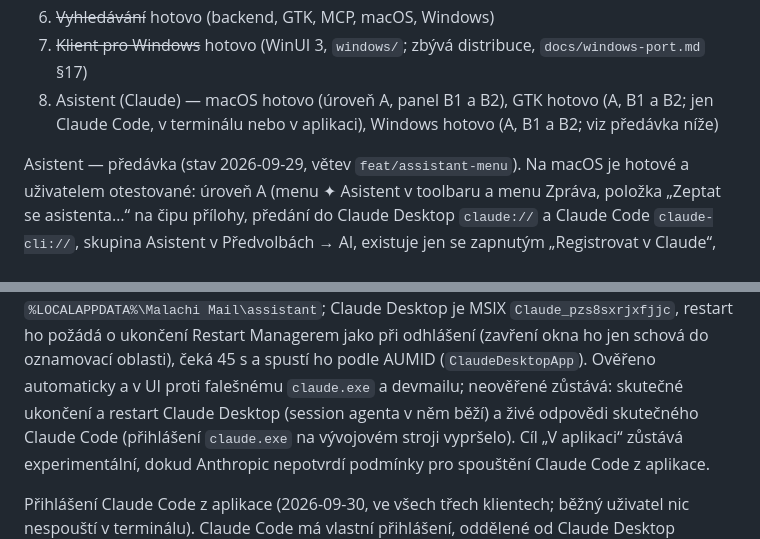
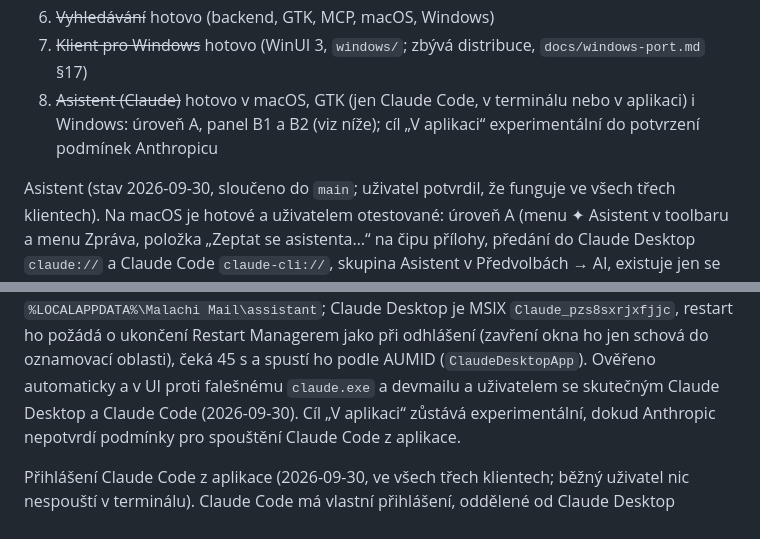
Before and after one commit to schotek/malachi, a Markdown page: AGENTS.md, 2 parts joined by grey strips. GitHub-like rendering.

```diff
--- a/AGENTS.md
+++ b/AGENTS.md
@@ -386,12 +386,12 @@ Pořadí prací:
 6. ~~Vyhledávání~~ hotovo (backend, GTK, MCP, macOS, Windows)
 7. ~~Klient pro Windows~~ hotovo (WinUI 3, `windows/`; zbývá distribuce,
    `docs/windows-port.md` §17)
-8. Asistent (Claude) — macOS hotovo (úroveň A, panel B1 a B2), GTK hotovo
-   (A, B1 a B2; jen Claude Code, v terminálu nebo v aplikaci), Windows
-   hotovo (A, B1 a B2; viz předávka níže)
+8. ~~Asistent (Claude)~~ hotovo v macOS, GTK (jen Claude Code, v terminálu
+   nebo v aplikaci) i Windows: úroveň A, panel B1 a B2 (viz níže); cíl
+   „V aplikaci“ experimentální do potvrzení podmínek Anthropicu
 
-Asistent — předávka (stav 2026-09-29, větev
-`feat/assistant-menu`). Na macOS je hotové a uživatelem otestované:
+Asistent (stav 2026-09-30, sloučeno do `main`; uživatel potvrdil, že
+funguje ve všech třech klientech). Na macOS je hotové a uživatelem otestované:
 úroveň A (menu ✦ Asistent v toolbaru a menu Zpráva, položka „Zeptat se
 asistenta…“ na čipu přílohy, předání do Claude Desktop `claude://` a
 Claude Code `claude-cli://`, skupina Asistent v Předvolbách → AI,
@@ -467,10 +467,8 @@ pracovní adresář `%LOCALAPPDATA%\Malachi Mail\assistant`; Claude Desktop je
 MSIX `Claude_pzs8sxrjxfjjc`, restart ho požádá o ukončení Restart
 Managerem jako při odhlášení (zavření okna ho jen schová do oznamovací
 oblasti), čeká 45 s a spustí ho podle AUMID (`ClaudeDesktopApp`). Ověřeno
-automaticky a v UI proti falešnému `claude.exe` a devmailu; neověřené
-zůstává: skutečné ukončení a restart Claude Desktop (session agenta
-v něm běží) a živé odpovědi skutečného Claude Code (přihlášení
-`claude.exe` na vývojovém stroji vypršelo). Cíl „V aplikaci“ zůstává
+automaticky a v UI proti falešnému `claude.exe` a devmailu a uživatelem se
+skutečným Claude Desktop a Claude Code (2026-09-30). Cíl „V aplikaci“ zůstává
 experimentální, dokud Anthropic nepotvrdí podmínky pro spouštění Claude
 Code z aplikace.
 
```
Also changed, not shown: CLAUDE.md (+7 -9 lines).
